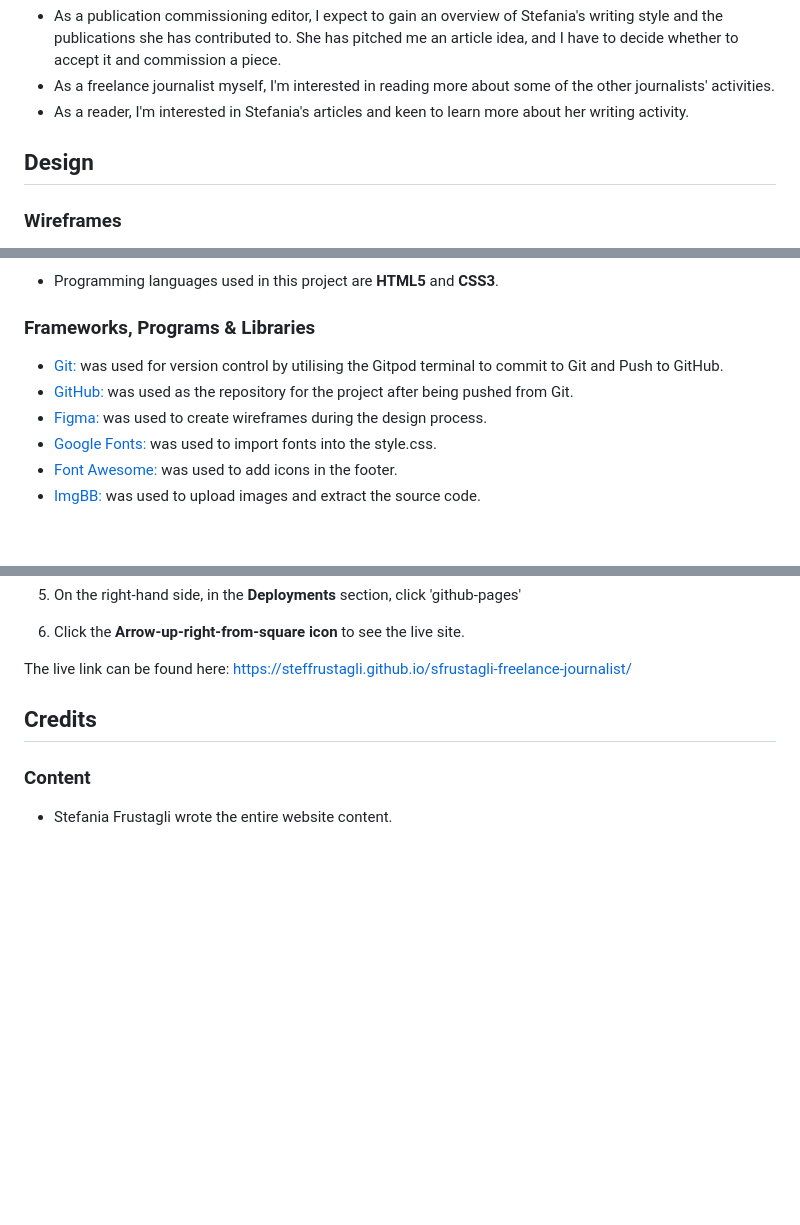
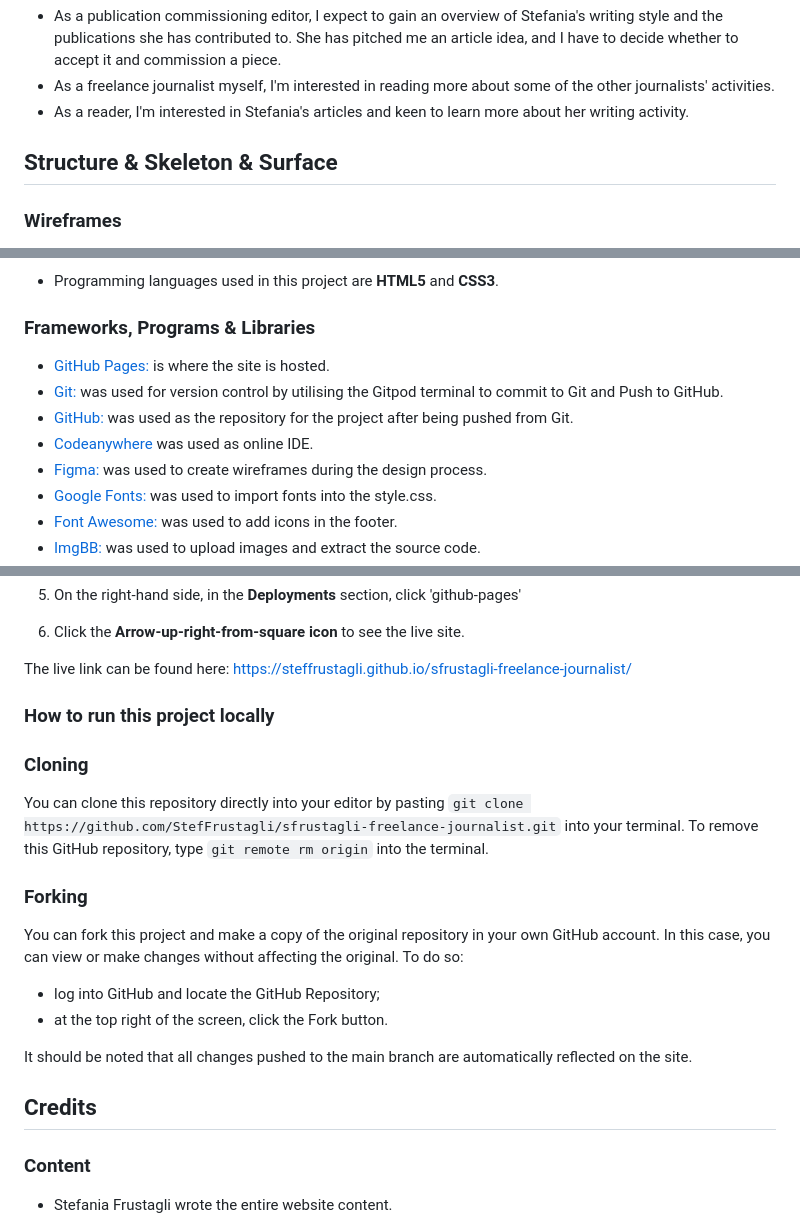
Before and after one commit to StefFrustagli/sfrustagli-freelance-journalist, a Markdown page: README.md, 3 parts joined by grey strips. GitHub-like rendering; blank space fills up the shorter version.

```diff
--- a/README.md
+++ b/README.md
@@ -62,7 +62,7 @@ The primary goal was to provide a showcase of my work to editors. Considering th
 - As a freelance journalist myself, I'm interested in reading more about some of the other journalists' activities.
 - As a reader, I'm interested in Stefania's articles and keen to learn more about her writing activity.
 
-## Design
+## Structure & Skeleton & Surface
 
 ### Wireframes
 Below are the wireframes I created during the design process (whose aspect and colour slightly differ from the final product):
@@ -148,8 +148,10 @@ Due to the short deadline and my limited knowledge, my focus was creating a func
 ### Languages
 - Programming languages used in this project are **HTML5** and **CSS3**.
 ### Frameworks, Programs & Libraries
+-   [GitHub Pages:](https://pages.github.com/) is where the site is hosted.
 -   [Git:](https://git-scm.com/) was used for version control by utilising the Gitpod terminal to commit to Git and Push to GitHub.
 -   [GitHub:](https://github.com/) was used as the repository for the project after being pushed from Git.
+-   [Codeanywhere](https://codeanywhere.com/) was used as online IDE.
 -   [Figma:](https://www.figma.com/) was used to create wireframes during the design process.
 -   [Google Fonts:](https://fonts.google.com/) was used to import fonts into the style.css.
 -   [Font Awesome:](https://fontawesome.com/) was used to add icons in the footer.
@@ -178,6 +180,15 @@ It was deployed directly from the master branch to GitHub Pages using the follow
 
 The live link can be found here: https://steffrustagli.github.io/sfrustagli-freelance-journalist/
 
+### How to run this project locally
+### Cloning
+You can clone this repository directly into your editor by pasting `git clone https://github.com/StefFrustagli/sfrustagli-freelance-journalist.git` into your terminal. To remove this GitHub repository, type `git remote rm origin` into the terminal.
+### Forking
+You can fork this project and make a copy of the original repository in your own GitHub account. In this case, you can view or make changes without affecting the original. To do so:
+- log into GitHub and locate the GitHub Repository;
+- at the top right of the screen, click the Fork button.
+
+It should be noted that all changes pushed to the main branch are automatically reflected on the site.
 
 ## Credits
 ### Content
```
Also changed, not shown: TESTING.md (+13 -0 lines).
